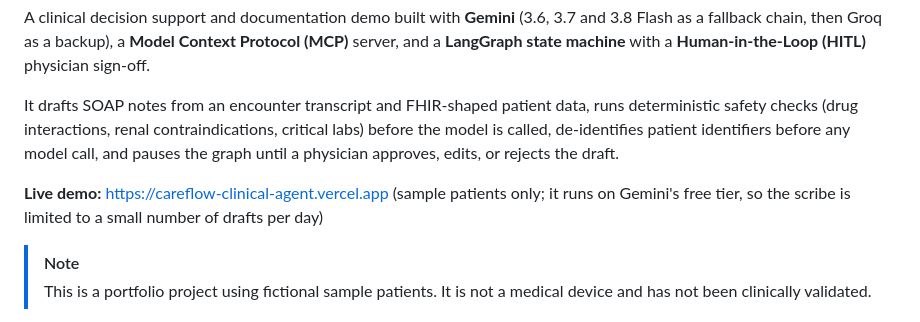
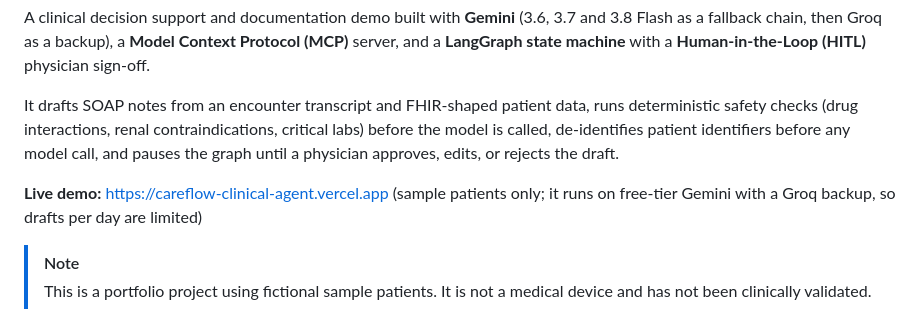
Before and after one commit to varadganjoo/careflow-clinical-agent, a Markdown page: README.md, the part around the change. Drawn GitHub-style.

Commit message:
docs: note the Groq backup in the live demo line
Co-Authored-By: Claude Opus 5.5 <noreply@anthropic.com>

```diff
--- a/README.md
+++ b/README.md
@@ -10,7 +10,7 @@ A clinical decision support and documentation demo built with **Gemini** (3.6, 3
 
 It drafts SOAP notes from an encounter transcript and FHIR-shaped patient data, runs deterministic safety checks (drug interactions, renal contraindications, critical labs) before the model is called, de-identifies patient identifiers before any model call, and pauses the graph until a physician approves, edits, or rejects the draft.
 
-**Live demo:** https://careflow-clinical-agent.vercel.app (sample patients only; it runs on Gemini's free tier, so the scribe is limited to a small number of drafts per day)
+**Live demo:** https://careflow-clinical-agent.vercel.app (sample patients only; it runs on free-tier Gemini with a Groq backup, so drafts per day are limited)
 
 > [!NOTE]
 > This is a portfolio project using fictional sample patients. It is not a medical device and has not been clinically validated.
```
